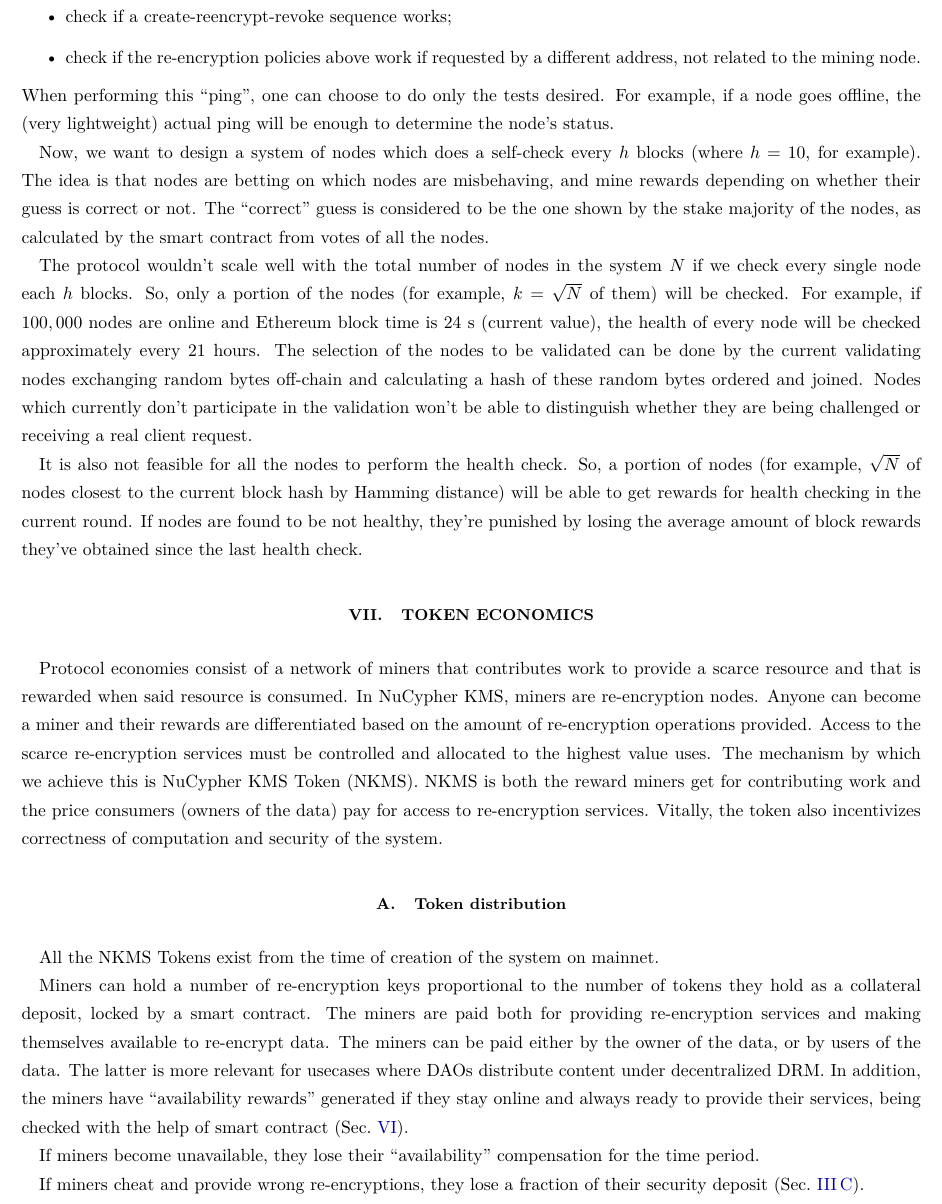
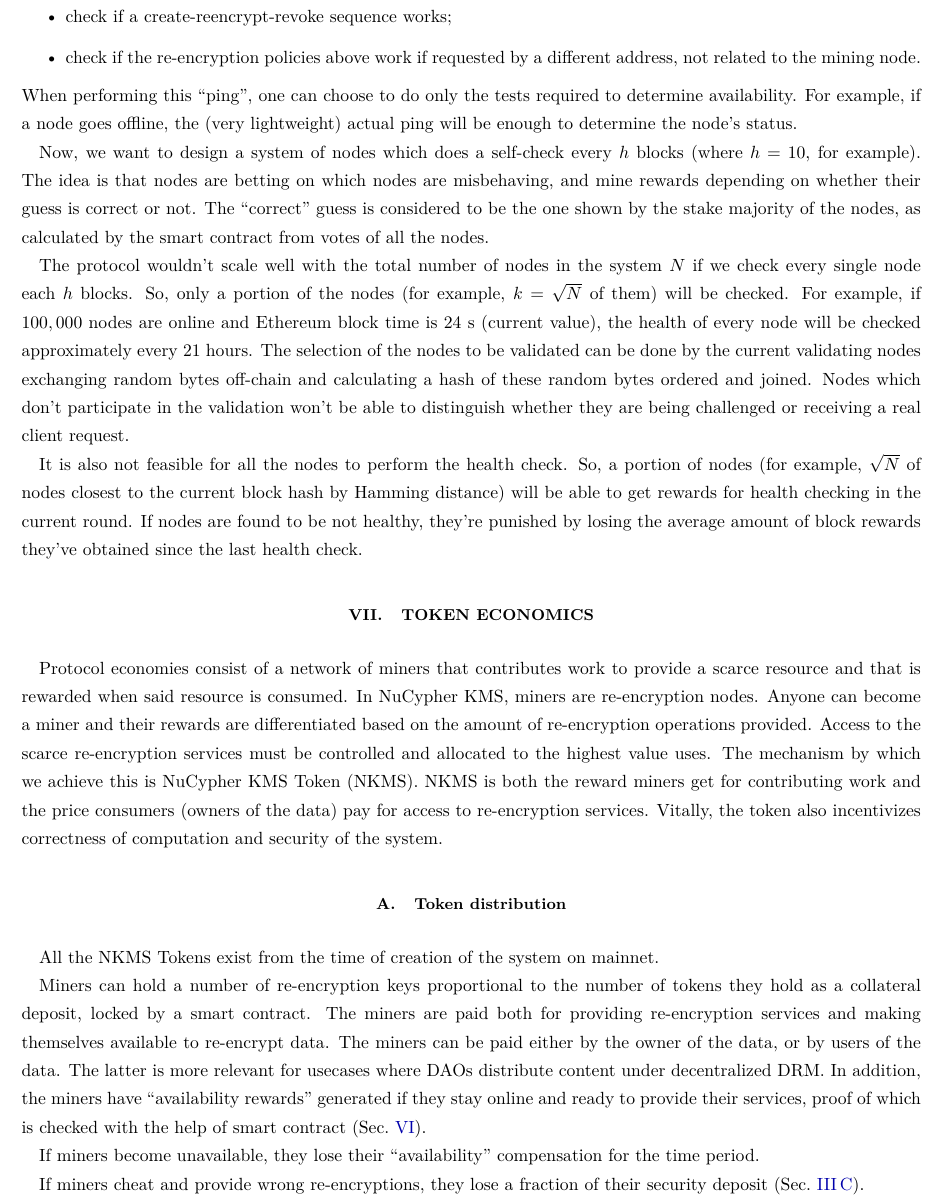
Before and after one commit to nucypher/whitepaper, a LaTeX paper (kms-whitepaper.tex): part of page 16 of 20, cut so that both start at the same text. Compiled offline with pdfLaTeX.

Commit message:
Clarify language

```diff
--- a/kms-whitepaper.tex
+++ b/kms-whitepaper.tex
@@ -602,7 +602,7 @@
     \item check if a create-reencrypt-revoke sequence works;
     \item check if the re-encryption policies above work if requested by a different address, not related to the mining node.
 \end{itemize}
-When performing this ``ping'', one can choose to do only the tests desired.
+When performing this ``ping'', one can choose to do only the tests required to determine availability.
 For example, if a node goes offline, the (very lightweight) actual ping will be enough to determine the node's status.
 
 Now, we want to design a system of nodes which does a self-check every $h$ blocks (where $h=10$, for example).
@@ -615,7 +615,7 @@
 hours.
 The selection of the nodes to be validated can be done by the current validating nodes exchanging random bytes off-chain and calculating a hash of these
 random bytes ordered and joined.
-Nodes which currently don't participate in the validation won't be able to distinguish whether they are being challenged or receiving a real client request.
+Nodes which don't participate in the validation won't be able to distinguish whether they are being challenged or receiving a real client request.
 
 It is also not feasible for all the nodes to perform the health check.
 So, a portion of nodes (for example, $\sqrt{N}$ of nodes closest to the current block hash by Hamming distance) will be able to get rewards for health checking
@@ -642,7 +642,7 @@
 The miners are paid both for providing re-encryption services and making themselves available to re-encrypt data.
 The miners can be paid either by the owner of the data, or by users of the data.
 The latter is more relevant for usecases where DAOs distribute content under decentralized DRM.
-In addition, the miners have ``availability rewards'' generated if they stay online and always ready to provide their services, being checked with the help of
+In addition, the miners have ``availability rewards'' generated if they stay online and ready to provide their services, proof of which is checked with the help of
 smart contract~(Sec.~\ref{sec:smart-contract}).
 
 If miners become unavailable, they lose their ``availability'' compensation for the time period.
```
